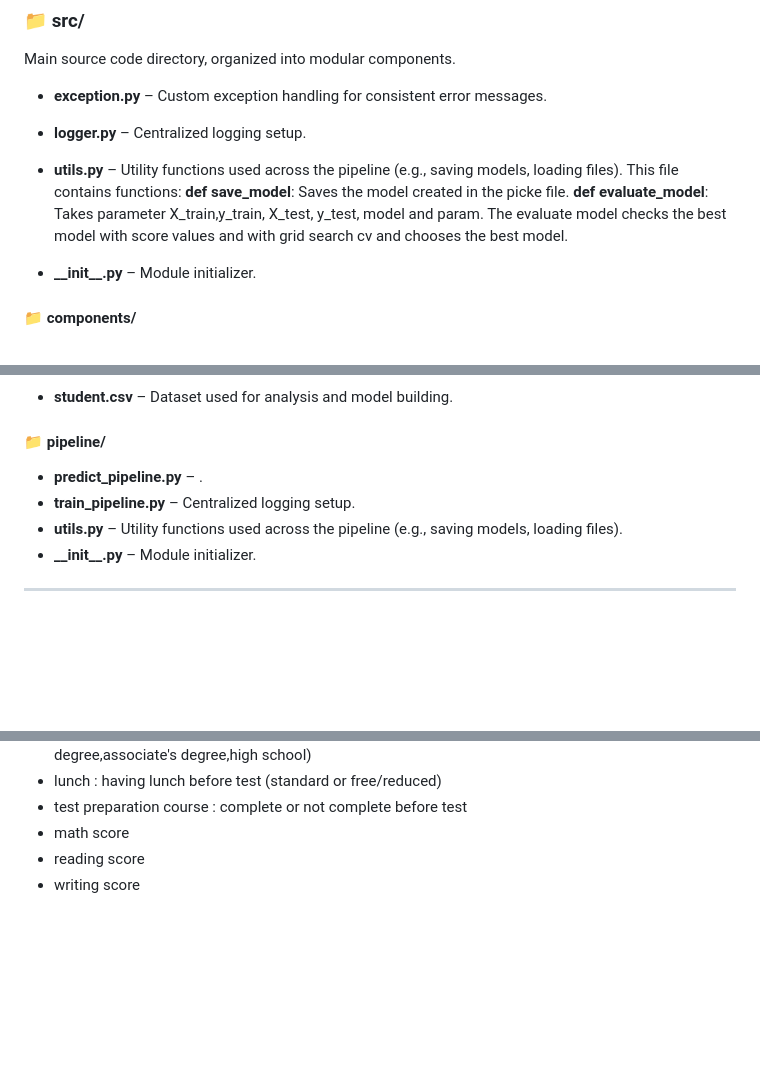
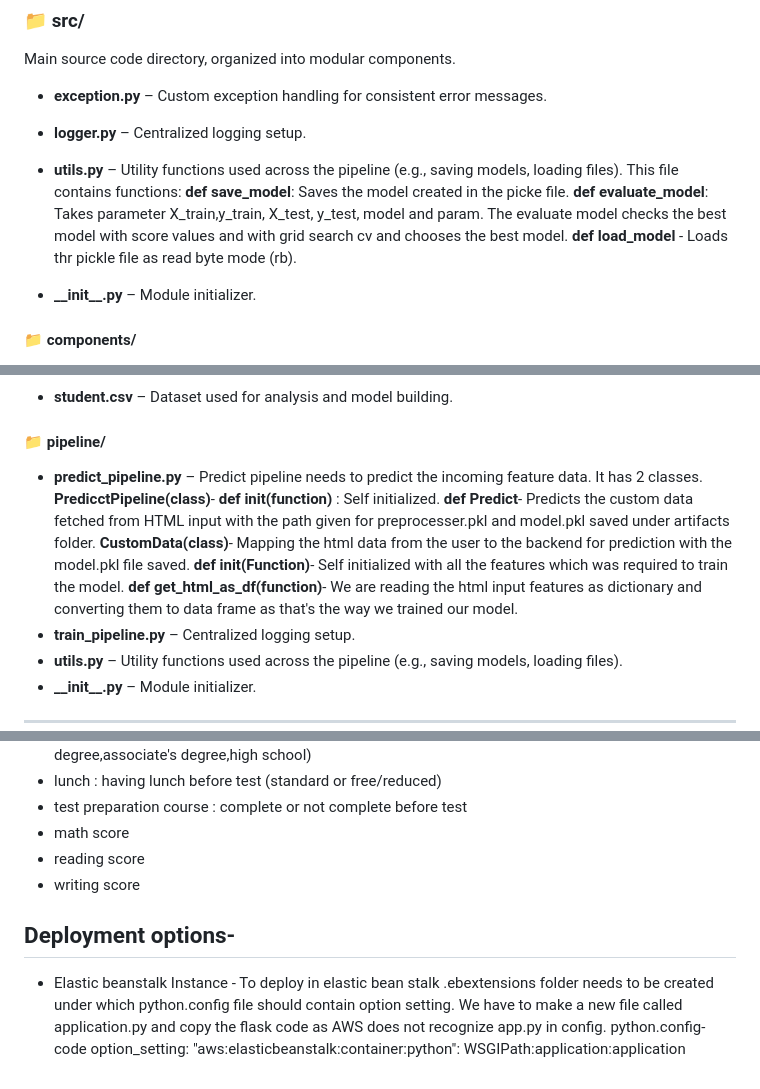
Before and after one commit to ivesh/Student-s-Performance, a Markdown page: README.md, 3 parts joined by grey strips. GitHub-like rendering; blank space fills up the shorter version.

```diff
--- a/README.md
+++ b/README.md
@@ -97,6 +97,7 @@ Main source code directory, organized into modular components.
 - **utils.py** – Utility functions used across the pipeline (e.g., saving models, loading files). This file contains functions:
   **def save_model**: Saves the model created in the picke file.
   **def evaluate_model**: Takes parameter X_train,y_train, X_test, y_test, model and param. The evaluate model checks the best model with score values and with grid search cv and chooses the best model.
+  **def load_model** - Loads thr pickle file as read byte mode (rb).
 
 - **\_\_init\_\_.py** – Module initializer.
 
@@ -214,7 +215,13 @@ Main source code directory, organized into modular components.
 
 #### 📁 pipeline/
 
-- **predict_pipeline.py** – .
+- **predict_pipeline.py** – Predict pipeline needs to predict the incoming feature data. It has 2 classes.
+  **PredicctPipeline(class)**-
+    **def __init__(function)** : Self initialized.
+    **def Predict**- Predicts the custom data fetched from HTML input with the path given for preprocesser.pkl and model.pkl saved under artifacts folder.
+  **CustomData(class)**- Mapping the html data from the user to the backend for prediction with the model.pkl file saved.
+    **def __init__(Function)**- Self initialized with all the features which was required to train the model.
+    **def get_html_as_df(function)**- We are reading the html input features as dictionary and converting them to data frame as that's the way we trained our model.
 - **train_pipeline.py** – Centralized logging setup.
 - **utils.py** – Utility functions used across the pipeline (e.g., saving models, loading files).
 - **\_\_init\_\_.py** – Module initializer.
@@ -260,3 +267,10 @@ Contains metadata and information used when the project is packaged or distribut
 - math score
 - reading score
 - writing score
+
+## Deployment options-
+- Elastic beanstalk Instance - To deploy in elastic bean stalk .ebextensions folder needs to be created under which python.config file should contain option setting. We have to make a new file called application.py and copy the flask code as AWS does not recognize app.py in config.
+  python.config- code
+    option_setting:
+      "aws:elasticbeanstalk:container:python":
+      WSGIPath:application:application
```
